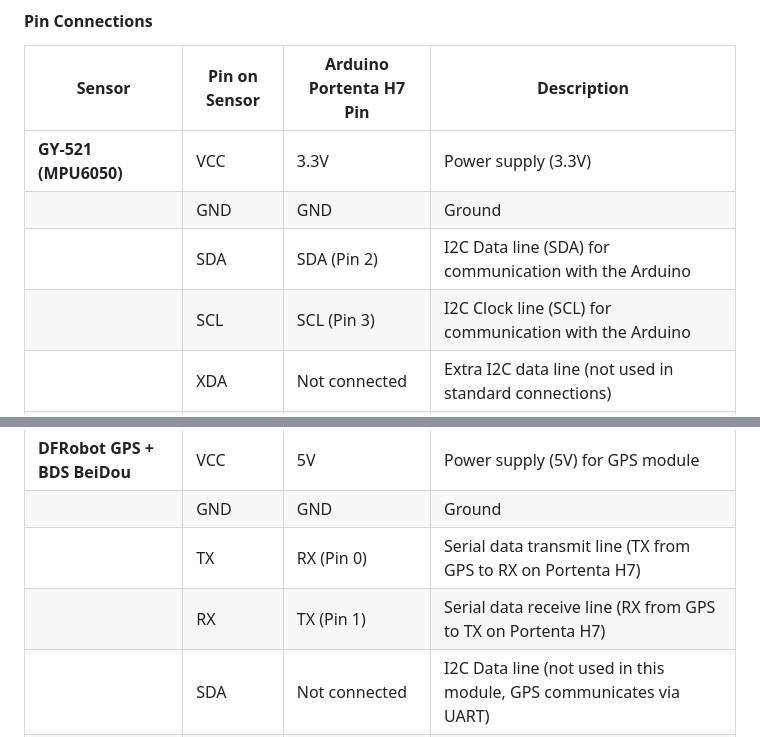
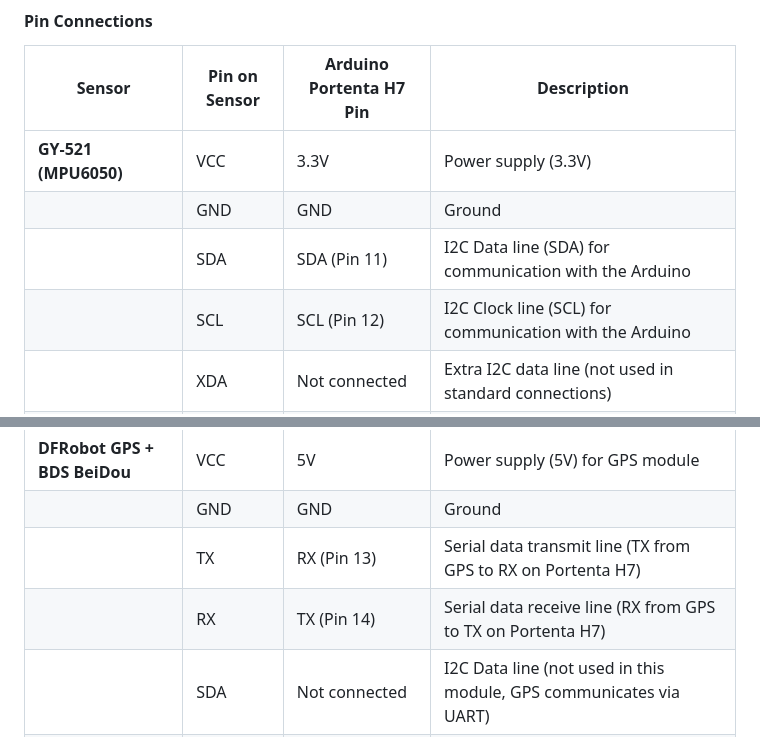
Before and after one commit to lucadibello/RoadSense, a Markdown page: README.md, 2 parts joined by grey strips. Rendered like a GitHub page.

Commit message:
Fixed PIN number README.md

```diff
--- a/README.md
+++ b/README.md
@@ -68,16 +68,16 @@ The **Road Bumpiness Telemetry** project aims to develop an IoT device that can
 |----------------------------------|-----------------------|---------------------------|-----------------------------------------------------------------------------|
 | **GY-521 (MPU6050)**             | VCC                   | 3.3V                      | Power supply (3.3V)                                                          |
 |                                  | GND                   | GND                       | Ground                                                                     |
-|                                  | SDA                   | SDA (Pin 2)               | I2C Data line (SDA) for communication with the Arduino                       |
-|                                  | SCL                   | SCL (Pin 3)               | I2C Clock line (SCL) for communication with the Arduino                      |
+|                                  | SDA                   | SDA (Pin 11)               | I2C Data line (SDA) for communication with the Arduino                       |
+|                                  | SCL                   | SCL (Pin 12)               | I2C Clock line (SCL) for communication with the Arduino                      |
 |                                  | XDA                   | Not connected             | Extra I2C data line (not used in standard connections)                      |
 |                                  | XCL                   | Not connected             | Extra I2C clock line (not used in standard connections)                     |
 |                                  | AD0                   | GND                       | I2C address selection pin (set to GND for default I2C address)              |
 |                                  | INT                   | Not connected (optional)  | Interrupt pin, can be used to trigger an event in the program (optional)    |
 | **DFRobot GPS + BDS BeiDou**     | VCC                   | 5V                        | Power supply (5V) for GPS module                                             |
 |                                  | GND                   | GND                       | Ground                                                                     |
-|                                  | TX                    | RX (Pin 0)                | Serial data transmit line (TX from GPS to RX on Portenta H7)                |
-|                                  | RX                    | TX (Pin 1)                | Serial data receive line (RX from GPS to TX on Portenta H7)                 |
+|                                  | TX                    | RX (Pin 13)                | Serial data transmit line (TX from GPS to RX on Portenta H7)                |
+|                                  | RX                    | TX (Pin 14)                | Serial data receive line (RX from GPS to TX on Portenta H7)                 |
 |                                  | SDA                   | Not connected             | I2C Data line (not used in this module, GPS communicates via UART)          |
 |                                  | SCL                   | Not connected             | I2C Clock line (not used in this module, GPS communicates via UART)         |
 |                                  | PPS                   | Not connected             | Pulse Per Second (optional, can be used for precise time synchronization)   |
```
